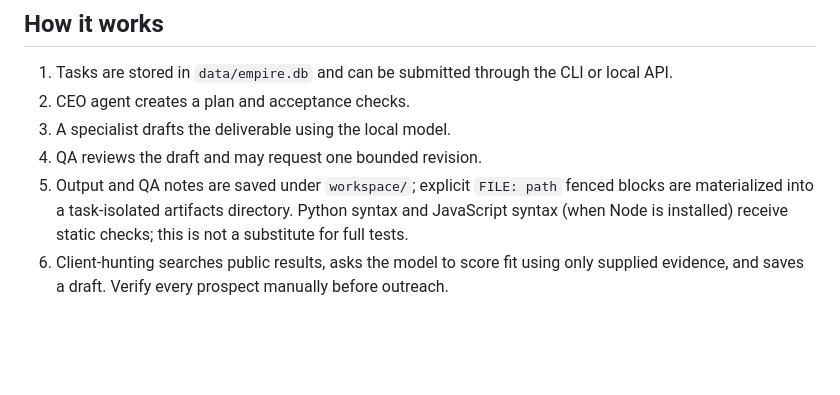
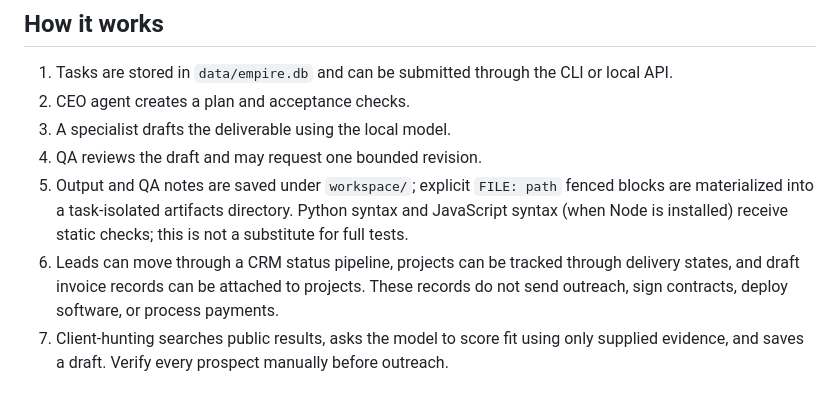
Before and after one commit to shriramdawange/personal-ai-, a Markdown page: ai-empire/engine/README.md, the part around the change. Drawn GitHub-style; blank space fills up the shorter version.

Commit message:
Document CRM project and invoice management capabilities

```diff
--- a/ai-empire/engine/README.md
+++ b/ai-empire/engine/README.md
@@ -74,6 +74,7 @@ python -m empire.cli events 1
 3. A specialist drafts the deliverable using the local model.
 4. QA reviews the draft and may request one bounded revision.
 5. Output and QA notes are saved under `workspace/`; explicit `FILE: path` fenced blocks are materialized into a task-isolated artifacts directory. Python syntax and JavaScript syntax (when Node is installed) receive static checks; this is not a substitute for full tests.
+6. Leads can move through a CRM status pipeline, projects can be tracked through delivery states, and draft invoice records can be attached to projects. These records do not send outreach, sign contracts, deploy software, or process payments.
 6. Client-hunting searches public results, asks the model to score fit using only supplied evidence, and saves a draft. Verify every prospect manually before outreach.
 
 ## Guardrails and limitations
```
